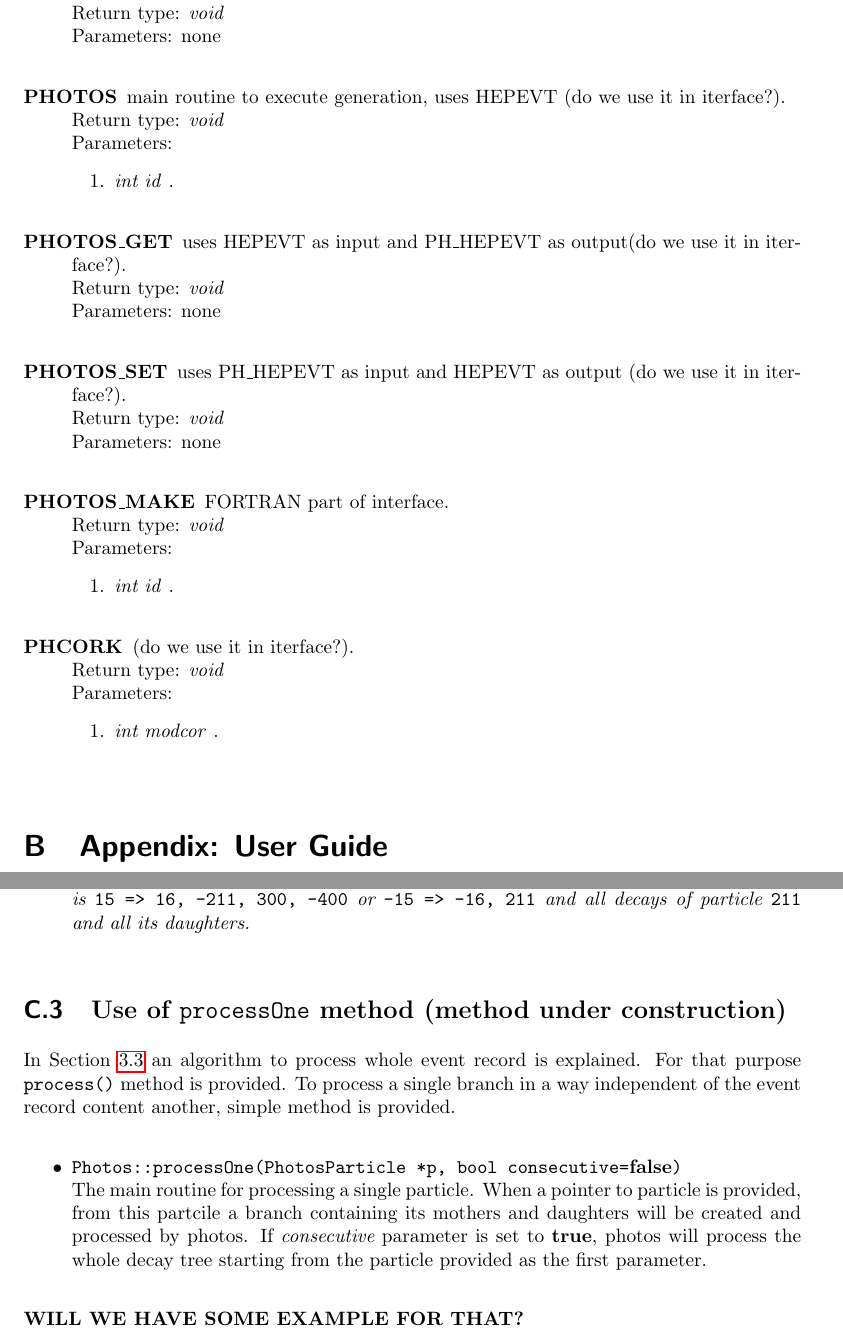
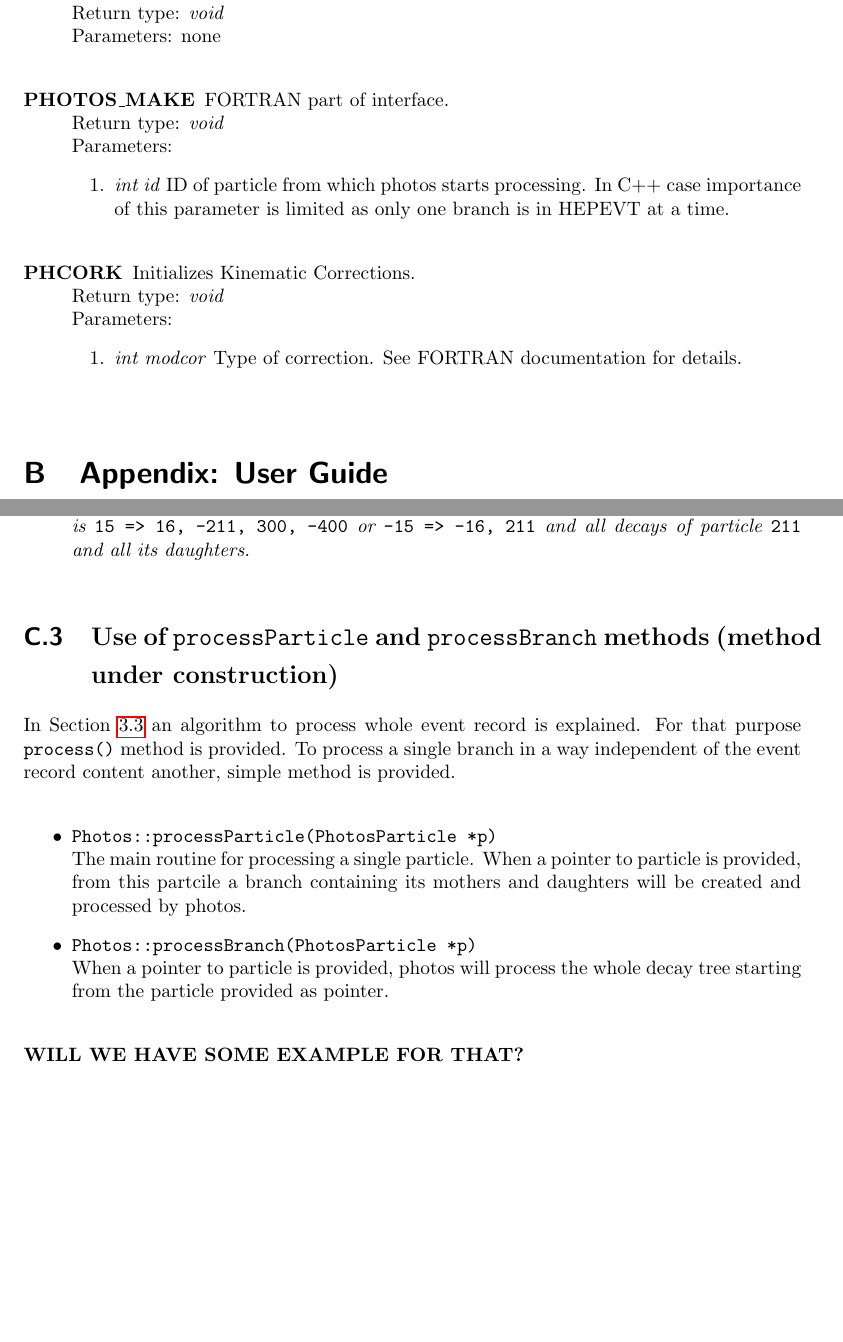
Before and after one commit to alisw/photospp, a LaTeX document (documentation/latex_documentation/Photos_interface_design.tex): two parts of pages 18 and 23 of 25, joined at a grey line, cut so that both start at the same text, the shorter picture padded with empty space. Compiled offline with pdfLaTeX.

Commit message:
Small changes of unused routines descriptions

```diff
--- a/documentation/latex_documentation/Photos_interface_design.tex
+++ b/documentation/latex_documentation/Photos_interface_design.tex
@@ -733,42 +733,20 @@ In the following let us list routines which are called from the interface.
 \end{description}
 
 \begin{description}
-\item[PHOTOS] main routine to execute generation,
-uses HEPEVT  (do we use it in iterface?). \\
+\item[PHOTOS\_MAKE] FORTRAN part of interface. \\
   Return type: \textit{void} \\
   Parameters:
   \begin{enumerate}
-    \item \textit {int id} .
+    \item \textit {int id} ID of particle from which photos starts processing. In C++ case importance of this parameter is limited as only one branch is in HEPEVT at a time.
   \end{enumerate}
 \end{description}
 
 \begin{description}
-\item[PHOTOS\_GET] uses HEPEVT as input and PH\_HEPEVT as output(do we use it in iterface?). \\
-  Return type: \textit{void} \\
-  Parameters: none
-\end{description}
-
-\begin{description}
-\item[PHOTOS\_SET] uses PH\_HEPEVT as input and HEPEVT as output (do we use it in iterface?). \\
-  Return type: \textit{void} \\
-  Parameters: none
-\end{description}
-
-\begin{description}
-\item[PHOTOS\_MAKE] FORTRAN part of interface. \\
+\item[PHCORK] Initializes Kinematic Corrections. \\
   Return type: \textit{void} \\
   Parameters:
   \begin{enumerate}
-    \item \textit {int id} .
-  \end{enumerate}
-\end{description}
-
-\begin{description}
-\item[PHCORK] (do we use it in iterface?). \\
-  Return type: \textit{void} \\
-  Parameters:
-  \begin{enumerate}
-    \item \textit {int modcor} .
+    \item \textit {int modcor} Type of correction. See FORTRAN documentation for details.
   \end{enumerate}
 \end{description}
 
@@ -1000,7 +978,7 @@ suppressed.
 all its daughters.}
 \end{itemize}
 
-\subsection{{\bf Use of {\tt processOne} method (method under construction)}}
+\subsection{{\bf Use of {\tt processParticle} and {\tt processBranch} methods (method under construction)}}
 \label{PHOTOSgun}
 
 In Section~\ref{sect:Outline} an algorithm to process whole event record is explained.
@@ -1009,12 +987,13 @@ To process a single branch in a way independent of the
 event record content another, simple method is provided.
 
 \begin{itemize}
-  \item {\tt Photos::processOne(PhotosParticle *p, bool consecutive={\bf false}) } \hfill \\
-	    The main routine for processing a single particle. When a pointer to particle
+  \item {\tt Photos::processParticle(PhotosParticle *p) } \hfill \\
+		The main routine for processing a single particle. When a pointer to particle
 		is provided, from this partcile a branch containing its mothers and daughters
-		will be created and processed by photos. If {\it consecutive} parameter is set to
-		{\bf true}, photos will process the whole decay tree starting from the particle
-		provided as the first parameter.
+		will be created and processed by photos.
+  \item {\tt Photos::processBranch(PhotosParticle *p) } \hfill \\
+ 		When a pointer to particle is provided, photos will process the whole decay
+		tree starting from the particle	provided as pointer.
 \end{itemize}
 
 {\bf WILL WE HAVE SOME EXAMPLE FOR THAT?}
```
Also changed, not shown: documentation/latex_documentation/Photos_interface_design.tex (12 more changed lines).
